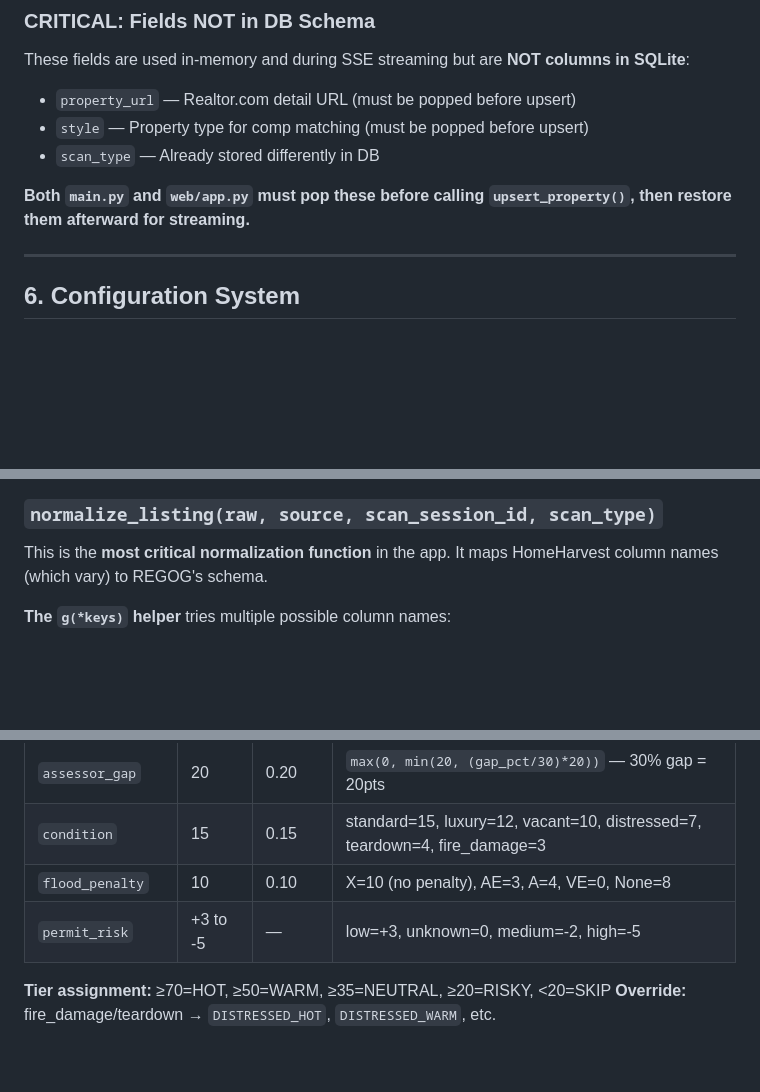
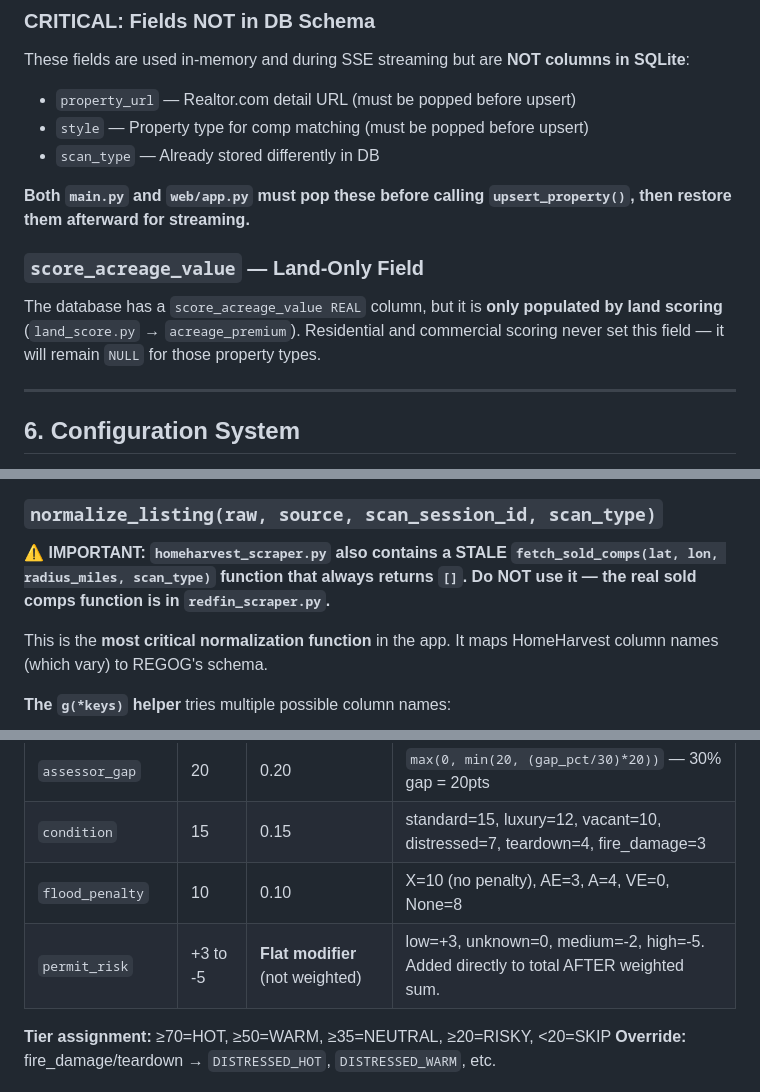
Before and after one commit to bbat12/regogv8, a Markdown page: REGOG_V4_Build_Prompt.md, 3 parts joined by grey strips. GitHub-like rendering; blank space fills up the shorter version.

```diff
--- a/REGOG_V4_Build_Prompt.md
+++ b/REGOG_V4_Build_Prompt.md
@@ -356,6 +368,10 @@ These fields are used in-memory and during SSE streaming but are **NOT columns i
 
 **Both `main.py` and `web/app.py` must pop these before calling `upsert_property()`, then restore them afterward for streaming.**
 
+### `score_acreage_value` — Land-Only Field
+
+The database has a `score_acreage_value REAL` column, but it is **only populated by land scoring** (`land_score.py` → `acreage_premium`). Residential and commercial scoring never set this field — it will remain `NULL` for those property types.
+
 ---
 
 ## 6. Configuration System
@@ -458,6 +474,8 @@ DOM_SCORE_BRACKETS = [(30, 15), (90, 10), (180, 5), (float("inf"), 2)]
 - Handles `ImportError` gracefully (returns `[]` if homeharvest not installed)
 
 ### `normalize_listing(raw, source, scan_session_id, scan_type)`
+
+**⚠️ IMPORTANT: `homeharvest_scraper.py` also contains a STALE `fetch_sold_comps(lat, lon, radius_miles, scan_type)` function that always returns `[]`. Do NOT use it — the real sold comps function is in `redfin_scraper.py`.**
 
 This is the **most critical normalization function** in the app. It maps HomeHarvest column names (which vary) to REGOG's schema.
 
@@ -678,7 +696,7 @@ Six signals, max ~103 points (can exceed 100):
 | `assessor_gap` | 20 | 0.20 | `max(0, min(20, (gap_pct/30)*20))` — 30% gap = 20pts |
 | `condition` | 15 | 0.15 | standard=15, luxury=12, vacant=10, distressed=7, teardown=4, fire_damage=3 |
 | `flood_penalty` | 10 | 0.10 | X=10 (no penalty), AE=3, A=4, VE=0, None=8 |
-| `permit_risk` | +3 to -5 | — | low=+3, unknown=0, medium=-2, high=-5 |
+| `permit_risk` | +3 to -5 | **Flat modifier** (not weighted) | low=+3, unknown=0, medium=-2, high=-5. Added directly to total AFTER weighted sum. |
 
 **Tier assignment:** ≥70=HOT, ≥50=WARM, ≥35=NEUTRAL, ≥20=RISKY, <20=SKIP
 **Override:** fire_damage/teardown → `DISTRESSED_HOT`, `DISTRESSED_WARM`, etc.
```
Also changed, not shown: other parts of REGOG_V4_Build_Prompt.md (+27 -13 lines).
